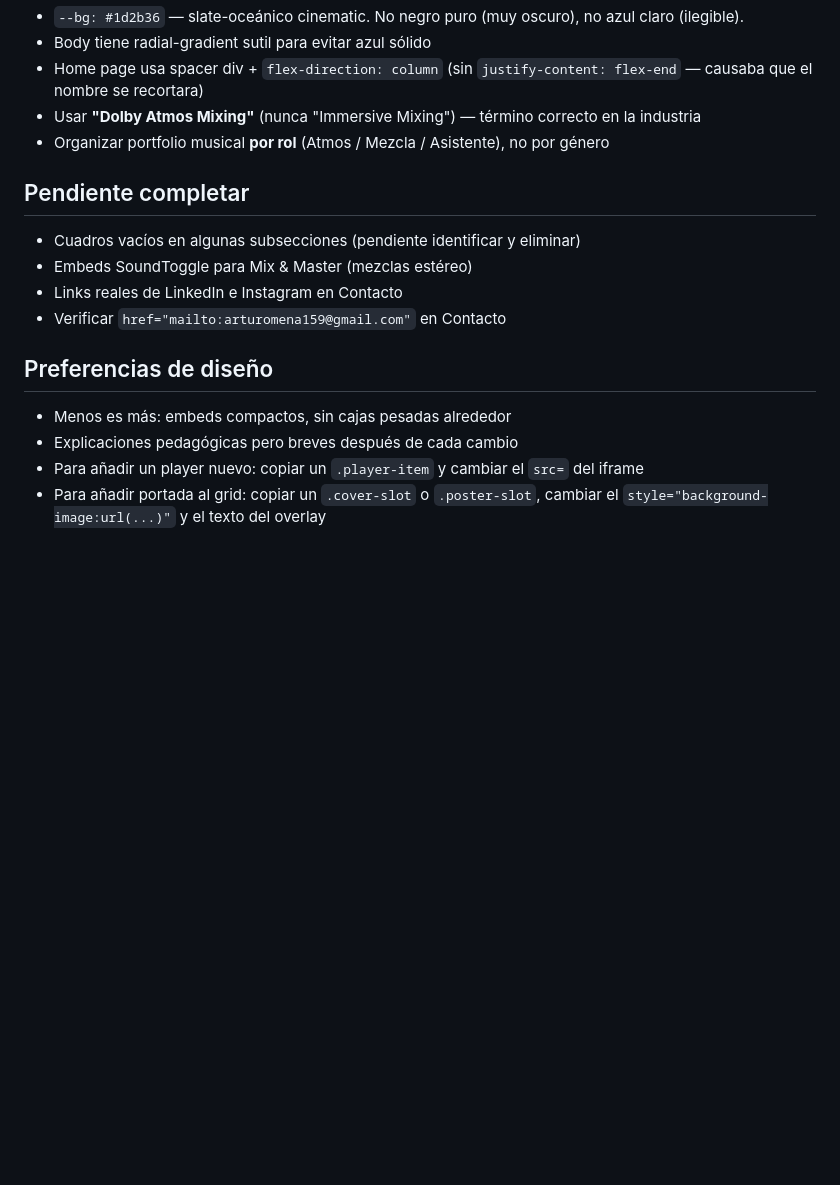
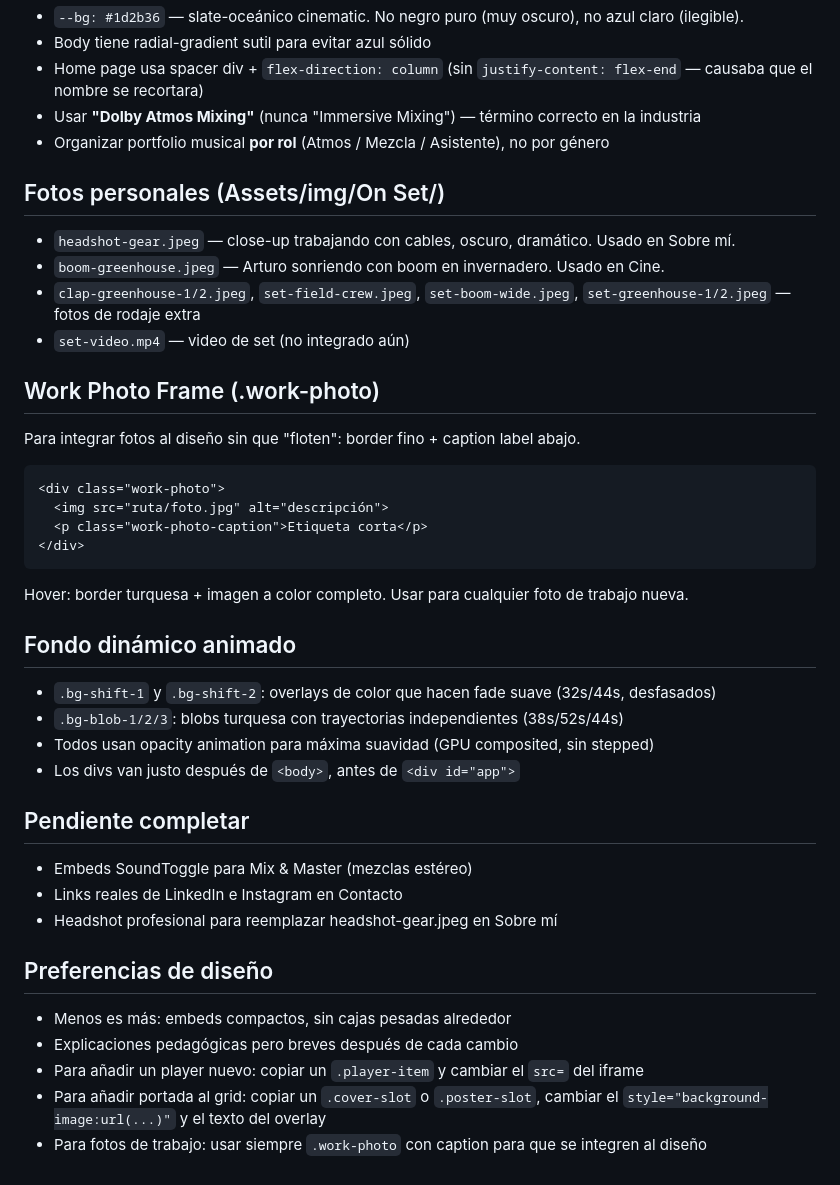
Before and after one commit to arturomena159-prog/arturomenaleon, a Markdown page: CLAUDE.md, the part around the change. Drawn GitHub-style; blank space fills up the shorter version.

Commit message:
Update CLAUDE.md — on-set photos, bg animation, work-photo frame
Co-Authored-By: Claude Sonnet 4.6 <noreply@anthropic.com>

````diff
--- a/CLAUDE.md
+++ b/CLAUDE.md
@@ -69,14 +69,36 @@ Los tabs de música son: Todos / Dolby Atmos (`data-role="atmos"`) / Mezcla (`da
 - Usar **"Dolby Atmos Mixing"** (nunca "Immersive Mixing") — término correcto en la industria
 - Organizar portfolio musical **por rol** (Atmos / Mezcla / Asistente), no por género
 
+## Fotos personales (Assets/img/On Set/)
+- `headshot-gear.jpeg` — close-up trabajando con cables, oscuro, dramático. Usado en Sobre mí.
+- `boom-greenhouse.jpeg` — Arturo sonriendo con boom en invernadero. Usado en Cine.
+- `clap-greenhouse-1/2.jpeg`, `set-field-crew.jpeg`, `set-boom-wide.jpeg`, `set-greenhouse-1/2.jpeg` — fotos de rodaje extra
+- `set-video.mp4` — video de set (no integrado aún)
+
+## Work Photo Frame (.work-photo)
+Para integrar fotos al diseño sin que "floten": border fino + caption label abajo.
+```html
+<div class="work-photo">
+  <img src="ruta/foto.jpg" alt="descripción">
+  <p class="work-photo-caption">Etiqueta corta</p>
+</div>
+```
+Hover: border turquesa + imagen a color completo. Usar para cualquier foto de trabajo nueva.
+
+## Fondo dinámico animado
+- `.bg-shift-1` y `.bg-shift-2`: overlays de color que hacen fade suave (32s/44s, desfasados)
+- `.bg-blob-1/2/3`: blobs turquesa con trayectorias independientes (38s/52s/44s)
+- Todos usan opacity animation para máxima suavidad (GPU composited, sin stepped)
+- Los divs van justo después de `<body>`, antes de `<div id="app">`
+
 ## Pendiente completar
-- Cuadros vacíos en algunas subsecciones (pendiente identificar y eliminar)
 - Embeds SoundToggle para Mix & Master (mezclas estéreo)
 - Links reales de LinkedIn e Instagram en Contacto
-- Verificar `href="mailto:arturomena159@gmail.com"` en Contacto
+- Headshot profesional para reemplazar headshot-gear.jpeg en Sobre mí
 
 ## Preferencias de diseño
 - Menos es más: embeds compactos, sin cajas pesadas alrededor
 - Explicaciones pedagógicas pero breves después de cada cambio
 - Para añadir un player nuevo: copiar un `.player-item` y cambiar el `src=` del iframe
 - Para añadir portada al grid: copiar un `.cover-slot` o `.poster-slot`, cambiar el `style="background-image:url(...)"` y el texto del overlay
+- Para fotos de trabajo: usar siempre `.work-photo` con caption para que se integren al diseño
````
